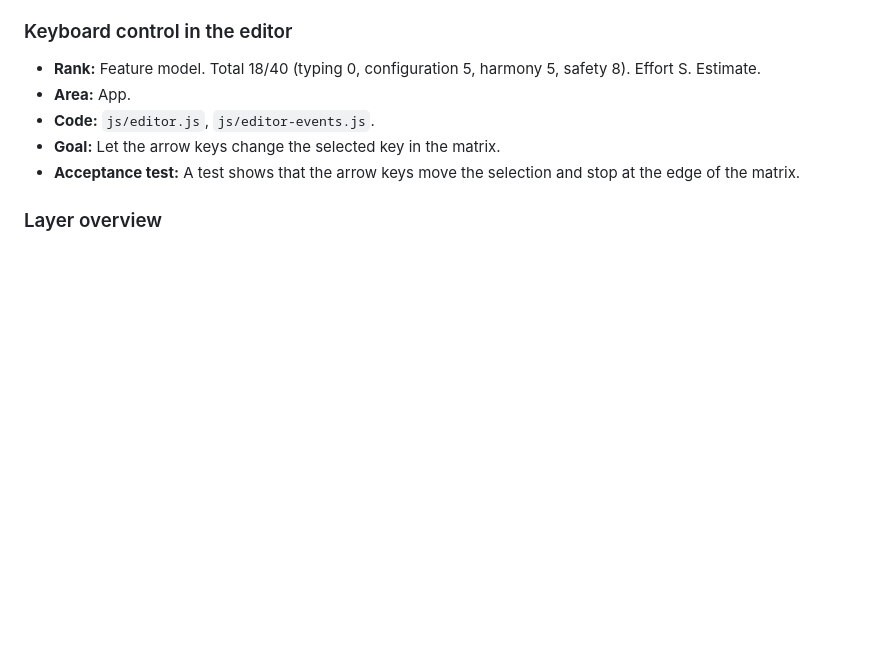
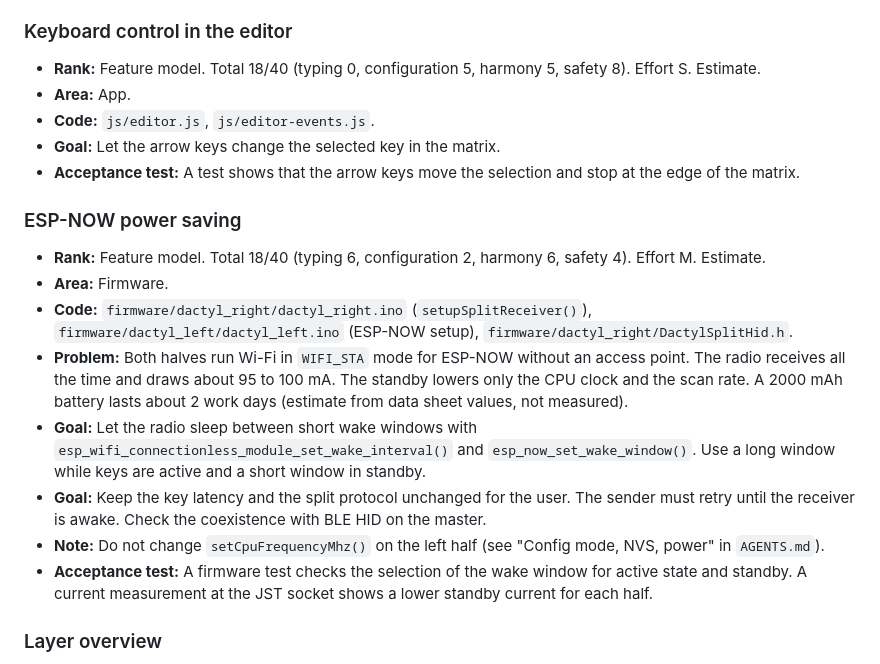
Before and after one commit to maorun/dactyl-configurator, a Markdown page: ROADMAP.md, the part around the change. Rendered like a GitHub page; blank space fills up the shorter version.

Commit message:
Add ESP-NOW power saving to roadmap (#62)
## Summary

- Add the entry "ESP-NOW power saving" to `ROADMAP.md`, priority 4.
- Rank: Feature model, total 18/40 (typing 6, configuration 2, harmony
6, safety 4), effort M, estimate.
- Both halves run the ESP-NOW receiver all the time (about 95 to 100
mA). A 2000 mAh battery lasts about 2 work days. These values are
estimates from data sheet values, not measurements.

## Validation

- Documentation-only change. The repository has no test for
`ROADMAP.md`.
- The score order in priority 4 was checked manually.

## Open hardware checks

- Measure the current of each half at the JST socket in the active
state, in standby and in deep sleep. The estimate needs this
measurement.

🤖 Generated with [Claude Code](https://claude.com/claude-code)

Co-authored-by: Claude Opus 5.5 <noreply@anthropic.com>

```diff
--- a/ROADMAP.md
+++ b/ROADMAP.md
@@ -72,6 +72,17 @@ No open entry.
 - **Code:** `js/editor.js`, `js/editor-events.js`.
 - **Goal:** Let the arrow keys change the selected key in the matrix.
 - **Acceptance test:** A test shows that the arrow keys move the selection and stop at the edge of the matrix.
+
+### ESP-NOW power saving
+
+- **Rank:** Feature model. Total 18/40 (typing 6, configuration 2, harmony 6, safety 4). Effort M. Estimate.
+- **Area:** Firmware.
+- **Code:** `firmware/dactyl_right/dactyl_right.ino` (`setupSplitReceiver()`), `firmware/dactyl_left/dactyl_left.ino` (ESP-NOW setup), `firmware/dactyl_right/DactylSplitHid.h`.
+- **Problem:** Both halves run Wi-Fi in `WIFI_STA` mode for ESP-NOW without an access point. The radio receives all the time and draws about 95 to 100 mA. The standby lowers only the CPU clock and the scan rate. A 2000 mAh battery lasts about 2 work days (estimate from data sheet values, not measured).
+- **Goal:** Let the radio sleep between short wake windows with `esp_wifi_connectionless_module_set_wake_interval()` and `esp_now_set_wake_window()`. Use a long window while keys are active and a short window in standby.
+- **Goal:** Keep the key latency and the split protocol unchanged for the user. The sender must retry until the receiver is awake. Check the coexistence with BLE HID on the master.
+- **Note:** Do not change `setCpuFrequencyMhz()` on the left half (see "Config mode, NVS, power" in `AGENTS.md`).
+- **Acceptance test:** A firmware test checks the selection of the wake window for active state and standby. A current measurement at the JST socket shows a lower standby current for each half.
 
 ### Layer overview
 
```
